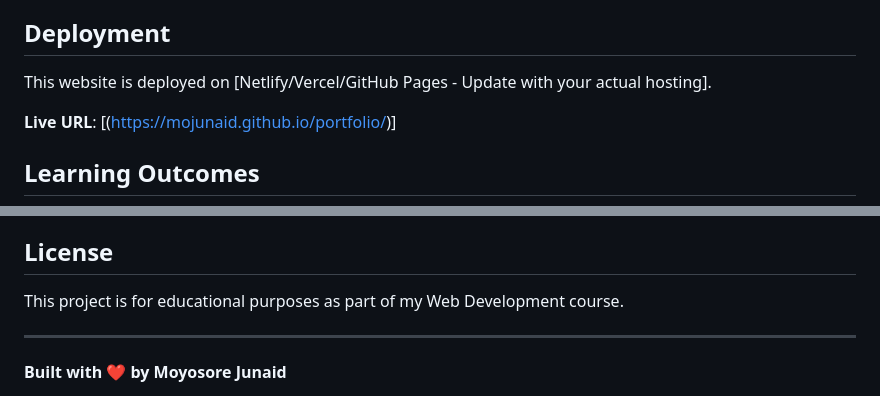
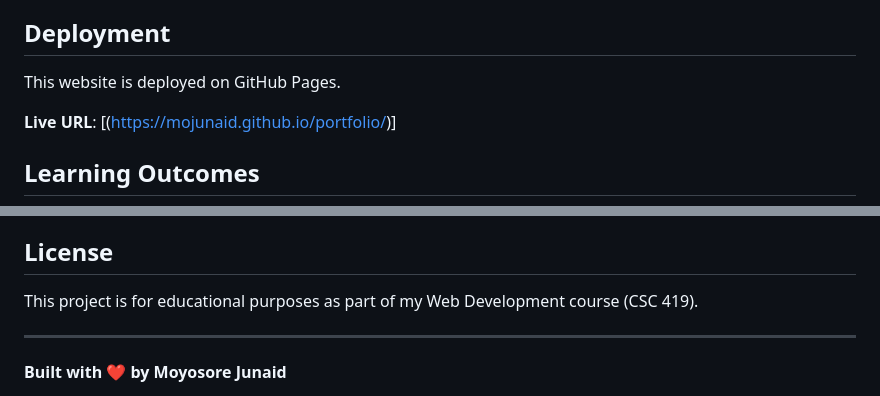
Before and after one commit to mojunaid/portfolio, a Markdown page: readme.md, 2 parts joined by grey strips. GitHub-like rendering.

```diff
--- a/readme.md
+++ b/readme.md
@@ -80,7 +80,7 @@ MOJUNAID-PORTFOLIO/
 
 ##  Deployment
 
-This website is deployed on [Netlify/Vercel/GitHub Pages - Update with your actual hosting].
+This website is deployed on GitHub Pages.
 
 **Live URL**: [(https://mojunaid.github.io/portfolio/)]
 
@@ -113,7 +113,7 @@ Through building this portfolio, I demonstrated:
 
 ##  License
 
-This project is for educational purposes as part of my Web Development course.
+This project is for educational purposes as part of my Web Development course (CSC 419).
 
 ---
 
```
